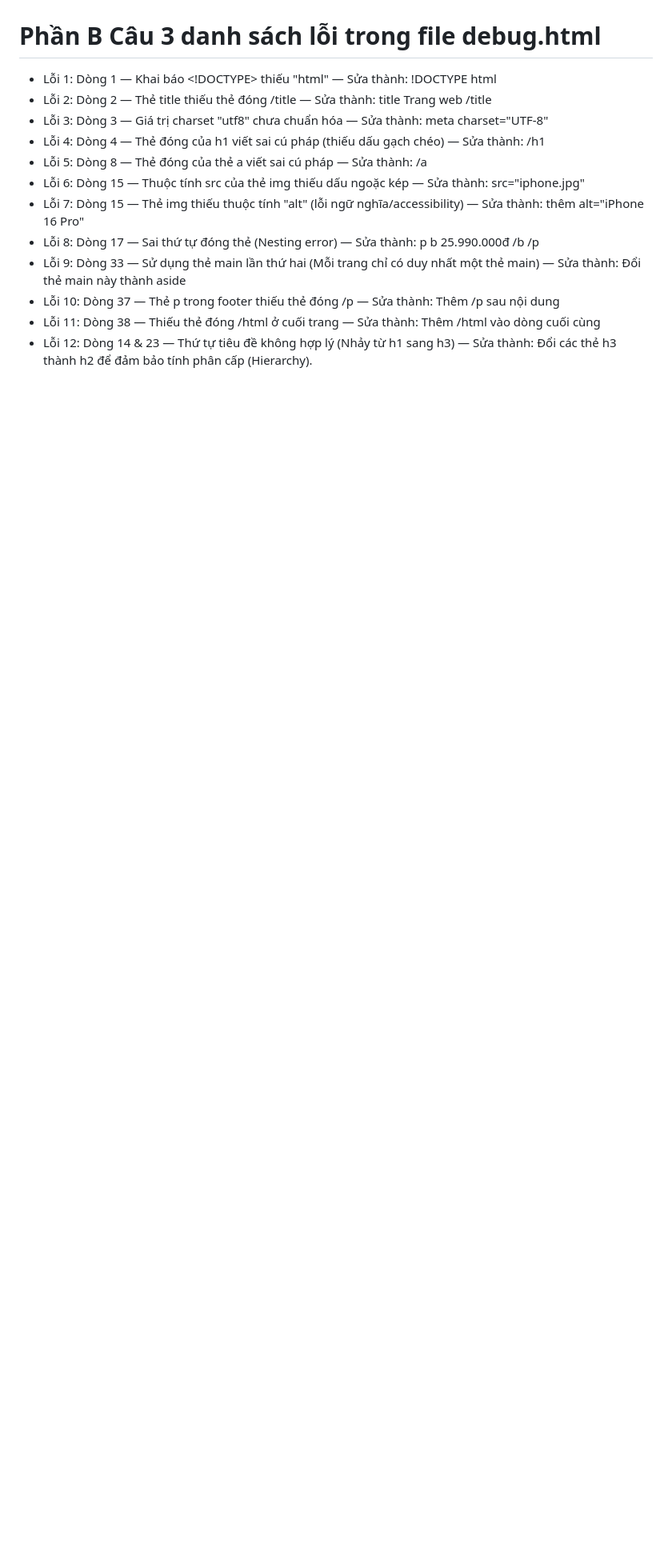
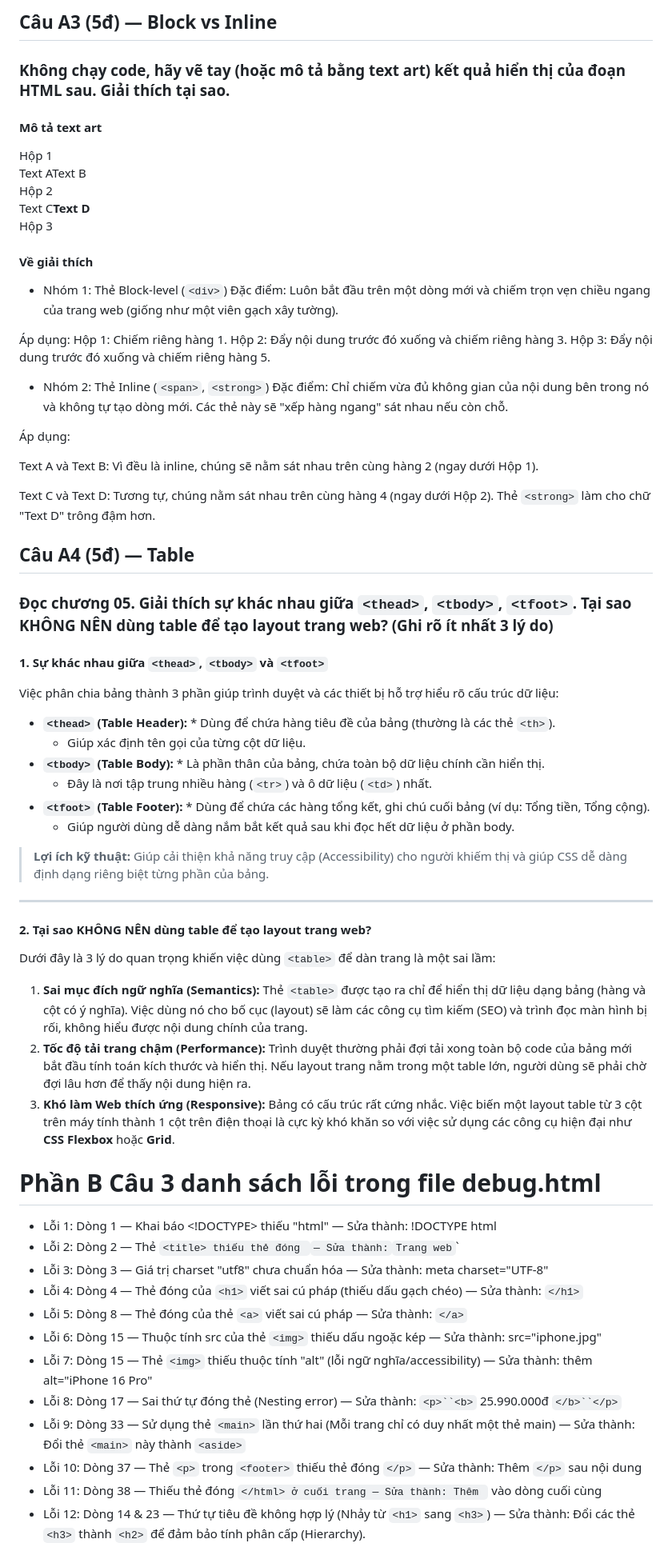
Before and after one commit to nguyenquangtuyen19042006-tech/CSE391_NguyenQuangTuyen_2451170962, a Markdown page: PBT_01/answers.md, the part around one of its changes. Shown at 80% size. Rendered like a GitHub page; blank space fills up the shorter version.

Commit message:
Xong phần A

```diff
--- a/PBT_01/answers.md
+++ b/PBT_01/answers.md
@@ -43,15 +60,75 @@ Dưới đây là ảnh chụp màn hình tab Network:
+## Câu A3 (5đ) — Block vs Inline
+### Không chạy code, hãy vẽ tay (hoặc mô tả bằng text art) kết quả hiển thị của đoạn HTML sau. Giải thích tại sao.
+
+#### Mô tả text art
+Hộp 1
+<br>
+Text AText B
+<br>
+Hộp 2
+<br>
+Text C**Text D**
+<br>
+Hộp 3
+
+#### Về giải thích
+- Nhóm 1: Thẻ Block-level (`<div>`)
+Đặc điểm: Luôn bắt đầu trên một dòng mới và chiếm trọn vẹn chiều ngang của trang web (giống như một viên gạch xây tường).
+
+Áp dụng:
+Hộp 1: Chiếm riêng hàng 1.
+Hộp 2: Đẩy nội dung trước đó xuống và chiếm riêng hàng 3.
+Hộp 3: Đẩy nội dung trước đó xuống và chiếm riêng hàng 5.
+
+- Nhóm 2: Thẻ Inline (`<span>`, `<strong>`)
+Đặc điểm: Chỉ chiếm vừa đủ không gian của nội dung bên trong nó và không tự tạo dòng mới. Các thẻ này sẽ "xếp hàng ngang" sát nhau nếu còn chỗ.
+
+Áp dụng:
+
+Text A và Text B: Vì đều là inline, chúng sẽ nằm sát nhau trên cùng hàng 2 (ngay dưới Hộp 1).
+
+Text C và Text D: Tương tự, chúng nằm sát nhau trên cùng hàng 4 (ngay dưới Hộp 2). Thẻ `<strong>` làm cho chữ "Text D" trông đậm hơn.
+
+## Câu A4 (5đ) — Table
+### Đọc chương 05. Giải thích sự khác nhau giữa `<thead>`, `<tbody>`, `<tfoot>`. Tại sao KHÔNG NÊN dùng table để tạo layout trang web? (Ghi rõ ít nhất 3 lý do)
+
+#### 1. Sự khác nhau giữa `<thead>`, `<tbody>` và `<tfoot>`
+
+Việc phân chia bảng thành 3 phần giúp trình duyệt và các thiết bị hỗ trợ hiểu rõ cấu trúc dữ liệu:
+
+* **`<thead>` (Table Header):** * Dùng để chứa hàng tiêu đề của bảng (thường là các thẻ `<th>`).
+    * Giúp xác định tên gọi của từng cột dữ liệu.
+* **`<tbody>` (Table Body):** * Là phần thân của bảng, chứa toàn bộ dữ liệu chính cần hiển thị.
+    * Đây là nơi tập trung nhiều hàng (`<tr>`) và ô dữ liệu (`<td>`) nhất.
+* **`<tfoot>` (Table Footer):** * Dùng để chứa các hàng tổng kết, ghi chú cuối bảng (ví dụ: Tổng tiền, Tổng cộng).
+    * Giúp người dùng dễ dàng nắm bắt kết quả sau khi đọc hết dữ liệu ở phần body.
+
+> **Lợi ích kỹ thuật:** Giúp cải thiện khả năng truy cập (Accessibility) cho người khiếm thị và giúp CSS dễ dàng định dạng riêng biệt từng phần của bảng.
+
+---
+
+#### 2. Tại sao KHÔNG NÊN dùng table để tạo layout trang web?
+
+Dưới đây là 3 lý do quan trọng khiến việc dùng `<table>` để dàn trang là một sai lầm:
+
+1.  **Sai mục đích ngữ nghĩa (Semantics):** Thẻ `<table>` được tạo ra chỉ để hiển thị dữ liệu dạng bảng (hàng và cột có ý nghĩa). Việc dùng nó cho bố cục (layout) sẽ làm các công cụ tìm kiếm (SEO) và trình đọc màn hình bị rối, không hiểu được nội dung chính của trang.
+2.  **Tốc độ tải trang chậm (Performance):** Trình duyệt thường phải đợi tải xong toàn bộ code của bảng mới bắt đầu tính toán kích thước và hiển thị. Nếu layout trang nằm trong một table lớn, người dùng sẽ phải chờ đợi lâu hơn để thấy nội dung hiện ra.
+3.  **Khó làm Web thích ứng (Responsive):** Bảng có cấu trúc rất cứng nhắc. Việc biến một layout table từ 3 cột trên máy tính thành 1 cột trên điện thoại là cực kỳ khó khăn so với việc sử dụng các công cụ hiện đại như **CSS Flexbox** hoặc **Grid**.
+
+
+
 
 # Phần B Câu 3 danh sách lỗi trong file debug.html
 
 - Lỗi 1: Dòng 1 — Khai báo <!DOCTYPE> thiếu "html" — Sửa thành: !DOCTYPE html
-- Lỗi 2: Dòng 2 — Thẻ title thiếu thẻ đóng /title — Sửa thành: title Trang web /title
+- Lỗi 2: Dòng 2 — Thẻ `<title> thiếu thẻ đóng `</title>` — Sửa thành: `<title>` Trang web `</title>`
 - Lỗi 3: Dòng 3 — Giá trị charset "utf8" chưa chuẩn hóa — Sửa thành: meta charset="UTF-8"
-- Lỗi 4: Dòng 4 — Thẻ đóng của h1 viết sai cú pháp (thiếu dấu gạch chéo) — Sửa thành: /h1
-- Lỗi 5: Dòng 8 — Thẻ đóng của thẻ a viết sai cú pháp — Sửa thành: /a
-- Lỗi 6: Dòng 15 — Thuộc tính src của thẻ img thiếu dấu ngoặc kép — Sửa thành: src="iphone.jpg"
-- Lỗi 7: Dòng 15 — Thẻ img thiếu thuộc tính "alt" (lỗi ngữ nghĩa/accessibility) — Sửa thành: thêm alt="iPhone 16 Pro"
-- Lỗi 8: Dòng 17 — Sai thứ tự đóng thẻ (Nesting error) — Sửa thành: p b 25.990.000đ /b  /p
-- Lỗi 9: Dòng 33 — Sử dụng thẻ main lần thứ hai (Mỗi trang chỉ có duy nhất một thẻ main) — Sửa thành: Đổi thẻ main này thành aside
-- Lỗi 10: Dòng 37 — Thẻ p trong footer thiếu thẻ đóng /p — Sửa thành: Thêm /p sau nội dung
-- Lỗi 11: Dòng 38 — Thiếu thẻ đóng /html ở cuối trang — Sửa thành: Thêm /html vào dòng cuối cùng
-- Lỗi 12: Dòng 14 & 23 — Thứ tự tiêu đề không hợp lý (Nhảy từ h1 sang h3) — Sửa thành: Đổi các thẻ h3 thành h2 để đảm bảo tính phân cấp (Hierarchy).
+- Lỗi 4: Dòng 4 — Thẻ đóng của `<h1>` viết sai cú pháp (thiếu dấu gạch chéo) — Sửa thành: `</h1>`
+- Lỗi 5: Dòng 8 — Thẻ đóng của thẻ `<a>` viết sai cú pháp — Sửa thành: `</a>`
+- Lỗi 6: Dòng 15 — Thuộc tính src của thẻ `<img>` thiếu dấu ngoặc kép — Sửa thành: src="iphone.jpg"
+- Lỗi 7: Dòng 15 — Thẻ `<img>` thiếu thuộc tính "alt" (lỗi ngữ nghĩa/accessibility) — Sửa thành: thêm alt="iPhone 16 Pro"
+- Lỗi 8: Dòng 17 — Sai thứ tự đóng thẻ (Nesting error) — Sửa thành: `<p>``<b>` 25.990.000đ `</b>``</p>`
+- Lỗi 9: Dòng 33 — Sử dụng thẻ `<main>` lần thứ hai (Mỗi trang chỉ có duy nhất một thẻ main) — Sửa thành: Đổi thẻ `<main>` này thành `<aside>`
+- Lỗi 10: Dòng 37 — Thẻ `<p>` trong `<footer>` thiếu thẻ đóng `</p>` — Sửa thành: Thêm `</p>` sau nội dung
+- Lỗi 11: Dòng 38 — Thiếu thẻ đóng `</html> ở cuối trang — Sửa thành: Thêm `</html> vào dòng cuối cùng
+- Lỗi 12: Dòng 14 & 23 — Thứ tự tiêu đề không hợp lý (Nhảy từ `<h1>` sang `<h3>`) — Sửa thành: Đổi các thẻ `<h3>` thành `<h2>` để đảm bảo tính phân cấp (Hierarchy).
```
Also changed, not shown: other parts of PBT_01/answers.md (+18 -1 lines).
